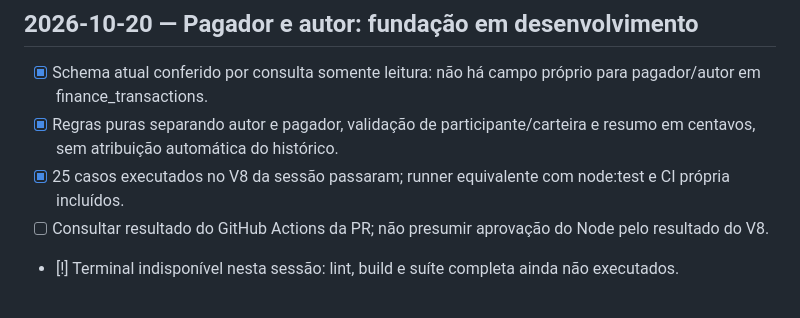
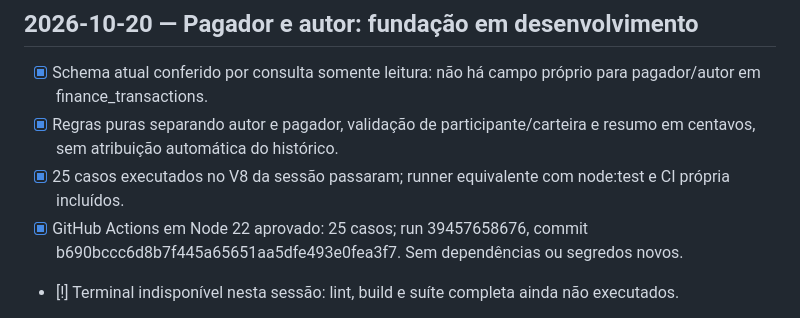
Before and after one commit to niccolasreis-lab/assfinadoni, a Markdown page: progress.md, the part around the change. Rendered like a GitHub page.

```diff
--- a/progress.md
+++ b/progress.md
@@ -162,7 +162,7 @@ O agente de texto e áudio aceita até dez movimentações por mensagem, incluin
 - [x] Schema atual conferido por consulta somente leitura: não há campo próprio para pagador/autor em finance_transactions.
 - [x] Regras puras separando autor e pagador, validação de participante/carteira e resumo em centavos, sem atribuição automática do histórico.
 - [x] 25 casos executados no V8 da sessão passaram; runner equivalente com node:test e CI própria incluídos.
-- [ ] Consultar resultado do GitHub Actions da PR; não presumir aprovação do Node pelo resultado do V8.
+- [x] GitHub Actions em Node 22 aprovado: 25 casos; run 39457658676, commit b690bccc6d8b7f445a65651aa5dfe493e0fea3f7. Sem dependências ou segredos novos.
 - [!] Terminal indisponível nesta sessão: lint, build e suíte completa ainda não executados.
 - [ ] Gerar/validar migration em base isolada, conectar persistência e autorização, integrar confirmação/consulta no bot e filtro no painel.
 - [ ] Rollout opcional após validação de compatibilidade. Nenhuma mudança de banco, workflow ativo ou lançamento foi feita nesta etapa.
```
Also changed, not shown: docs/transaction-attribution.md (+1 -1 lines).
